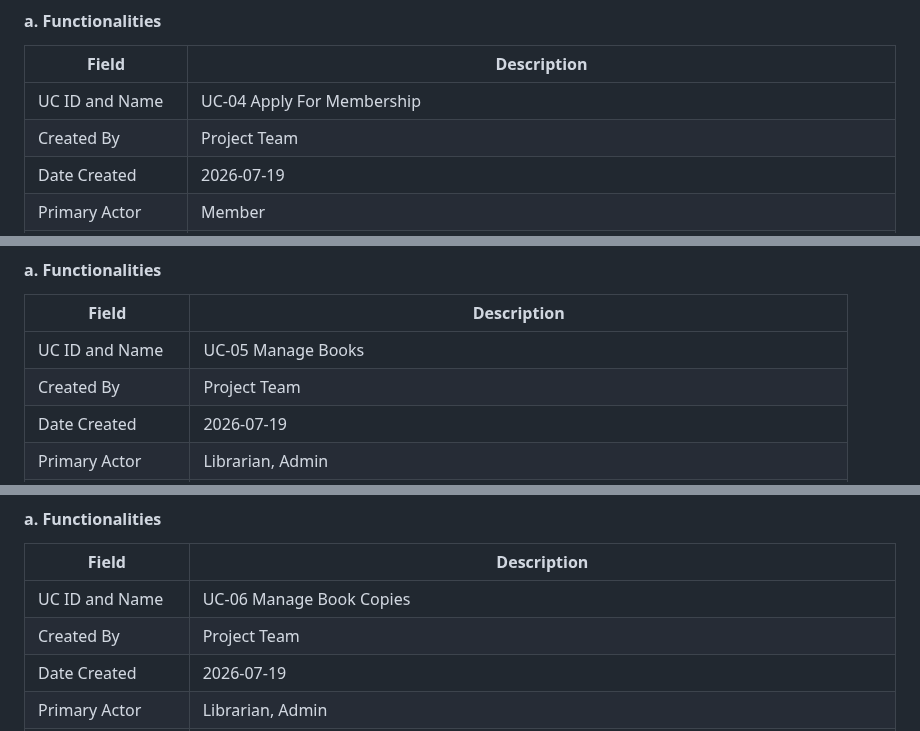
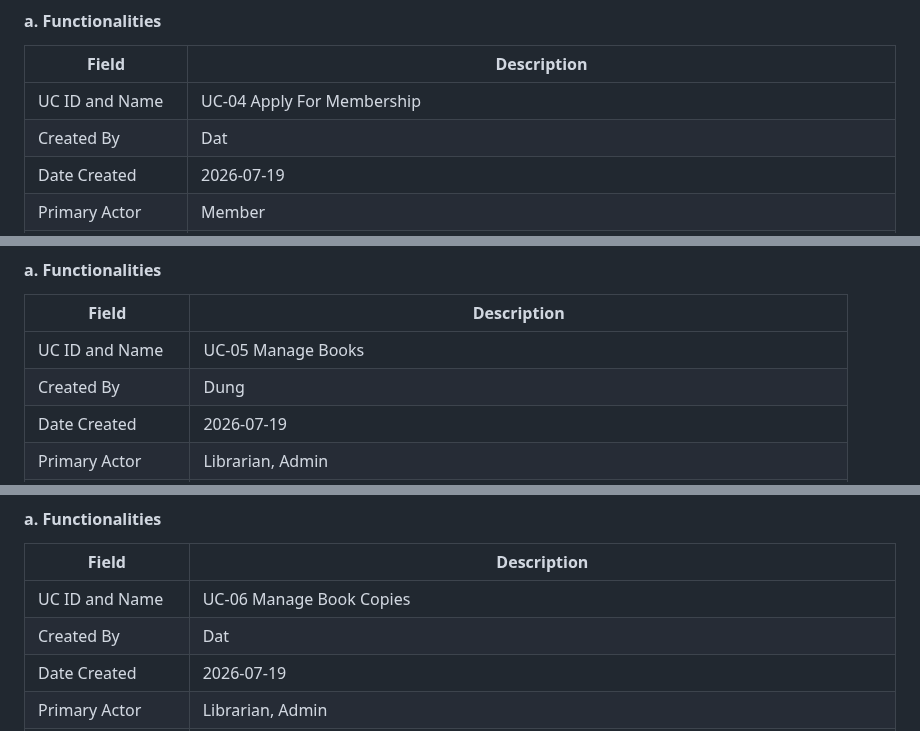
Before and after one commit to SWP391-LibraryManagement/LibraryManagement, a Markdown page: document/RDS.md, 3 parts joined by grey strips. Drawn GitHub-style.

```diff
--- a/document/RDS.md
+++ b/document/RDS.md
@@ -633,7 +633,7 @@ flowchart TB
 | Field | Description |
 | ----- | ----------- |
 | UC ID and Name | UC-04 Apply For Membership |
-| Created By | Project Team |
+| Created By | Dat |
 | Date Created | 2026-07-19 |
 | Primary Actor | Member |
 | Secondary Actors | Librarian, Admin, EmailService, Internal database |
@@ -657,7 +657,7 @@ flowchart TB
 | Field | Description |
 | ----- | ----------- |
 | UC ID and Name | UC-05 Manage Books |
-| Created By | Project Team |
+| Created By | Dung |
 | Date Created | 2026-07-19 |
 | Primary Actor | Librarian, Admin |
 | Secondary Actors | Internal database |
@@ -681,7 +681,7 @@ flowchart TB
 | Field | Description |
 | ----- | ----------- |
 | UC ID and Name | UC-06 Manage Book Copies |
-| Created By | Project Team |
+| Created By | Dat |
 | Date Created | 2026-07-19 |
 | Primary Actor | Librarian, Admin |
 | Secondary Actors | Internal database |
```
Also changed, not shown: other parts of document/RDS.md (+10 -10 lines).
